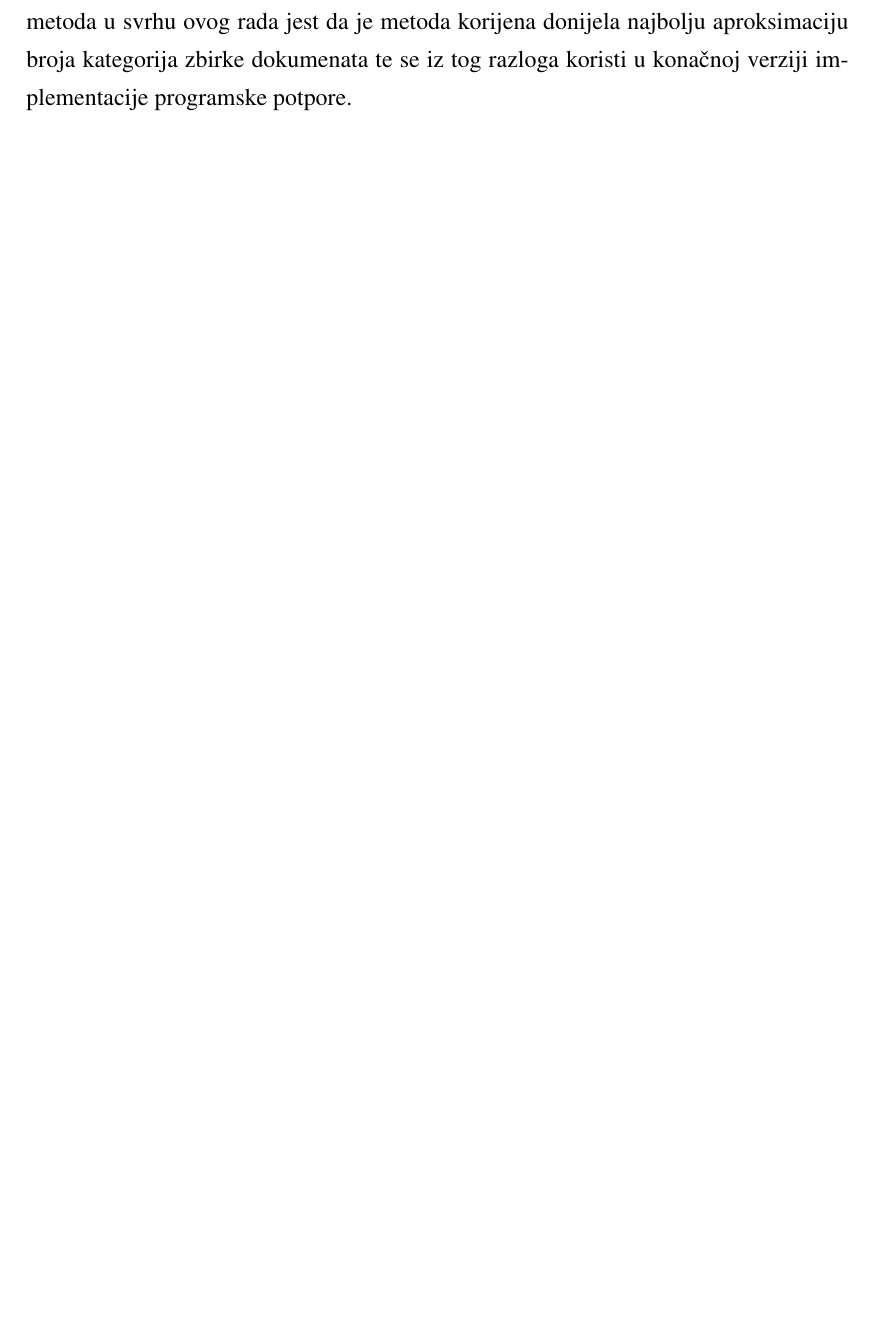
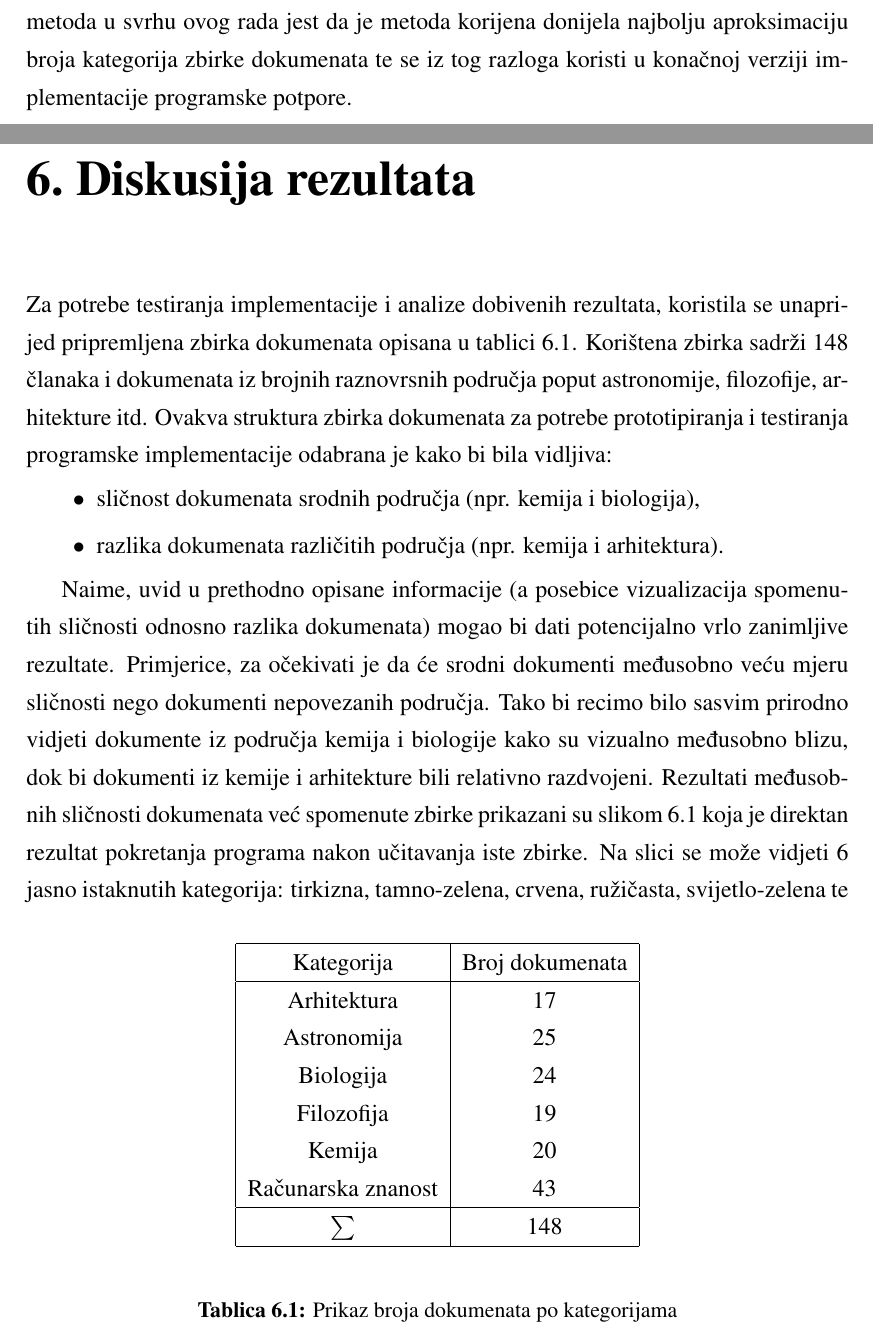
Before and after one commit to lukacupic/PDF-Document-Management-and-Search-System, a LaTeX thesis (latex/zavrsni.tex): part of page 33 of 36 before the commit and two parts of pages 33 and 34 of 40 after it, the two joined at a grey line, cut so that both start at the same text, the shorter picture padded with empty space. Compiled offline with pdfLaTeX.

Commit message:
Start writinh chapter 6 (results)

```diff
--- a/latex/zavrsni.tex
+++ b/latex/zavrsni.tex
@@ -382,3 +383,32 @@ Kategorija I. (br. dok.) & Kategorija II. (br. dok.) & \textit{k} \\
 U tablici \ref{table:kmeans}, zanimljivo je uočiti kako porast broja dokumenata zbirke dovodi do pogrešne aproksimacije broja kategorija. Naime, očito je (prilikom konstrukcije gornjeg izraza) empirijski ustanovljeno kako svaka od kategorija u prosjeku nema prevelik broj dokumenata, zbog čega aproksimacija za velik broj dokumenata nažalost daje (vrlo) pogrešne rezultate — u ovom konkretnom primjeru, za približno 10-ak dokumenata po kategoriji, pogreška aproksimacije parametra \textit{k} doseže čak 100\%! Ovaj podatak govori o problematici heuristika: često puta daju dovoljno dobru aproksimaciju, no ponekad mogu i poprilično pogriješiti.
 No ipak, zaključak isprobavanja različitih metoda u svrhu ovog rada jest da je metoda korijena donijela najbolju aproksimaciju broja kategorija zbirke dokumenata te se iz tog razloga koristi u konačnoj verziji implementacije programske potpore.
 
+\chapter{Diskusija rezultata}
+Za potrebe testiranja implementacije i analize dobivenih rezultata, koristila se unaprijed pripremljena zbirka dokumenata opisana u tablici \ref{table:datasetinfo}. Korištena zbirka sadrži 148 članaka i dokumenata iz brojnih raznovrsnih područja poput astronomije, filozofije, arhitekture itd. Ovakva struktura zbirka dokumenata za potrebe prototipiranja i testiranja programske implementacije odabrana je kako bi bila vidljiva:
+\begin{itemize}
+\item[$\bullet$] sličnost dokumenata srodnih područja (npr. kemija i biologija),
+\item[$\bullet$] razlika dokumenata različitih područja (npr. kemija i arhitektura).
+\end{itemize}
+
+\begin{table}
+\begin{center}
+\begin{tabular}{|c|c|c|}
+\hline
+Kategorija & Broj dokumenata \\
+\hline
+Arhitektura & 17 \\
+Astronomija & 25 \\
+Biologija & 24 \\
+Filozofija & 19 \\
+Kemija & 20 \\
+Računarska znanost & 43 \\
+\hline
+$\sum$ & 148 \\
+\hline
+\end{tabular}
+\end{center}
+\caption{Prikaz broja dokumenata po kategorijama}
+\label{table:datasetinfo}
+\end{table}
+
+Naime, uvid u prethodno opisane informacije (a posebice vizualizacija spomenutih sličnosti odnosno razlika dokumenata) mogao bi dati potencijalno vrlo zanimljive rezultate. Primjerice, za očekivati je da će srodni dokumenti međusobno veću mjeru sličnosti nego dokumenti nepovezanih područja. Tako bi recimo bilo sasvim prirodno vidjeti dokumente iz područja kemija i biologije kako su vizualno međusobno blizu, dok bi dokumenti iz kemije i arhitekture bili relativno razdvojeni. Rezultati međusobnih sličnosti dokumenata već spomenute zbirke prikazani su slikom \ref{img:turing} koja je direktan rezultat pokretanja programa nakon učitavanja iste zbirke. Na slici se može vidjeti 6 jasno istaknutih kategorija: tirkizna, tamno-zelena, crvena, ružičasta, svijetlo-zelena te narančasta. Tirkizna boja prikazuje dokumente iz područja biologije, crvena i svijetlo-zelena dokumente astronomije i arhitekture (tim redoslijedom) a narančasta prikazuje dokumente iz područja računarske znanosti. Tamno-zelena i ružičasta kategorija nisu navedene iz razloga što ne prikazuju isključivo jednu kategoriju dokumenata; tamno-zelena boja prikazuje dokumente iz područja biologije (vizualno gornja polovica) i područja filozofije (donja polovica), dok ružičasta boja također prikazuje dokumente iz biologije i filozofije, no prikazuje i jedan posebno zanimljiv dokument čiji se naziv na slici vidi u info-oblačiću (engl. \textit{tooltip}). Naime, znanstveni rad \textit{Computing Machinery and Intelligence} objavljen 1950. godine od strane Alana Turing, jednog od pionira računarstva i umjetne inteligencije, prikazan je veoma blizu dokumenata filozofije. Ovakav raspored na prvi pogled može se doimati čudnim; bilo bi prirodno pretpostaviti da će rad o umjetnoj inteligenciji biti dodijeljen kategoriji dokumenata o računarskoj znanosti. No budući da se rad velikim dijelom bavi pitanjima poput: "Mogu li računala razmišljati?" te budući da se rad bavi raznim misaonim pokusima, postaje očito da je rad zapravo vrlo filozofske naravi te da ima posve smisla što je postavljen upravo u kontekst dokumenata filozofije. Osim spomenutih, postoji još nekoliko kategorija (svijetlo-plava i tamno-plava) koje sadrže svega nekoliko dokumenata. Dokumenti prikazani u tim kategorijama nisu semantički pripali u nijednu drugu kategoriju te su dobili vlasitite kategorije. Očito je kako rezultat vizualizacije dokumenata neće uvijek biti optimalan, pa čak niti posve smislen.
```
Also changed, not shown: latex/images/astronomy_query.png (added), latex/images/turing.png (added), latex/zavrsni.pdf, latex/zavrsni.tex (24 more changed lines), 6 other files.
